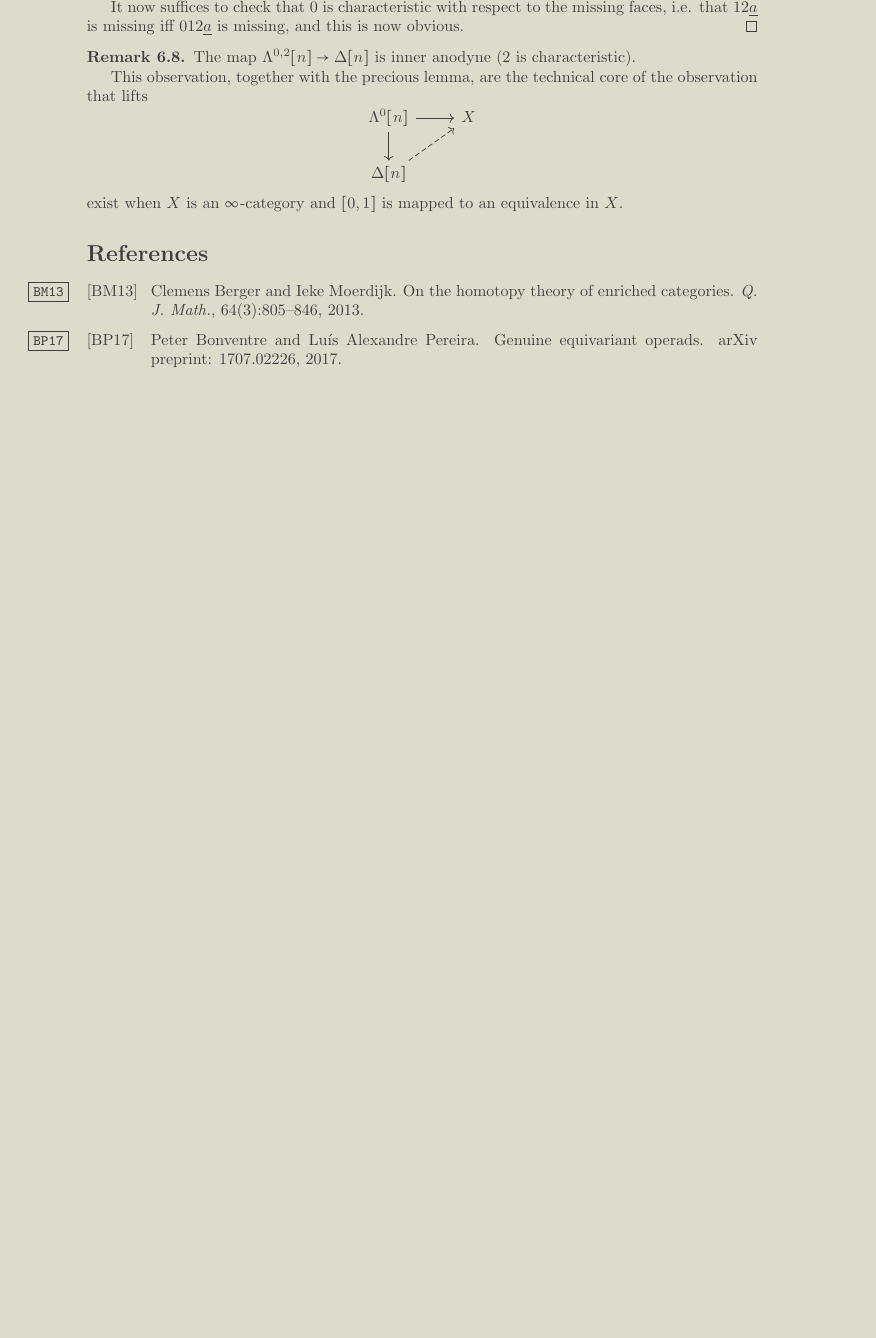
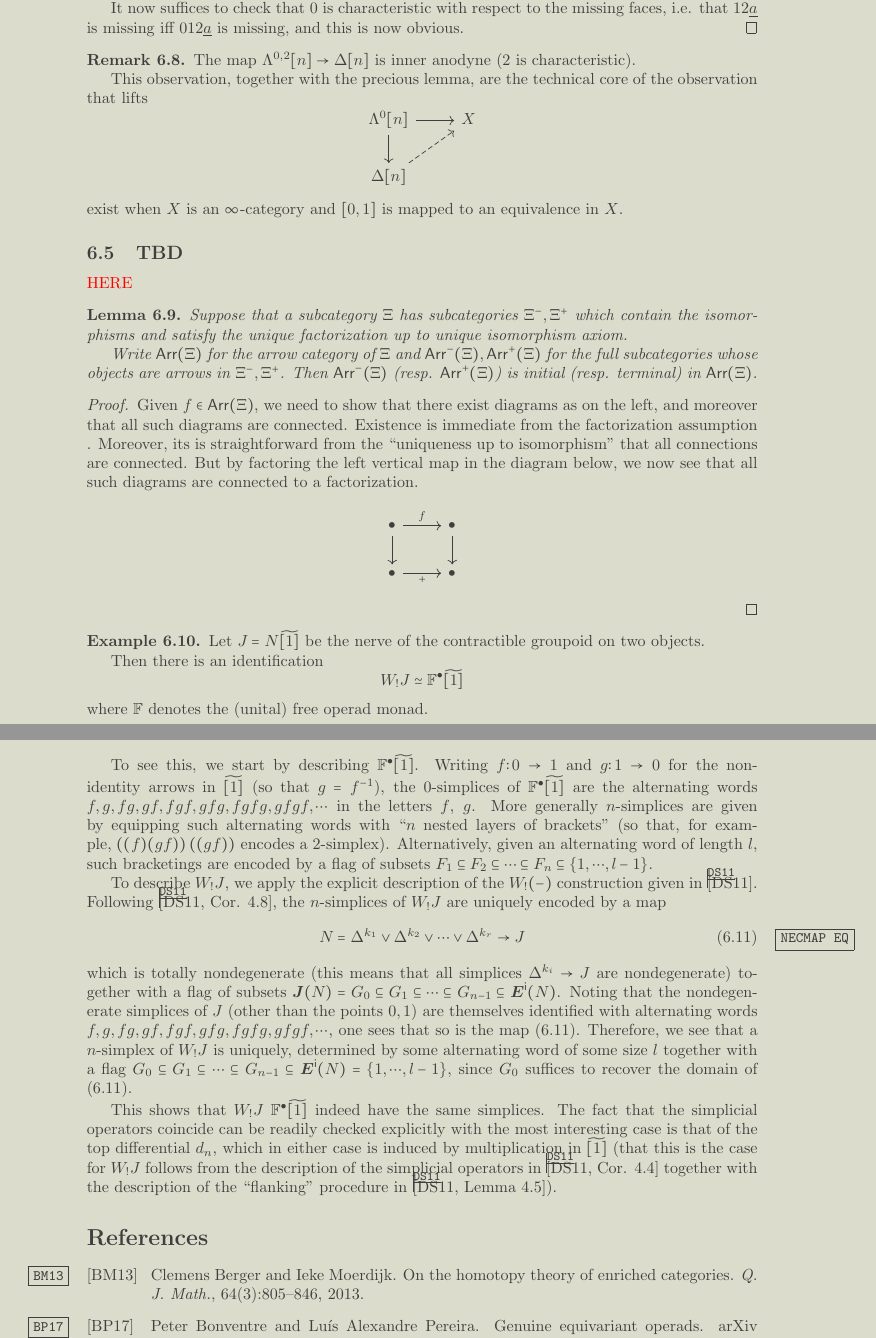
Before and after one commit to Dendroidal/EqDendSetsOps, a LaTeX paper (EqDendSets&Ops.tex): part of page 29 of 29 before the commit and two parts of pages 29 and 30 of 31 after it, the two joined at a grey line, cut so that both start at the same text, the shorter picture padded with empty space. Compiled offline with pdfLaTeX.

Commit message:
Adding a descriction of W(J)

```diff
--- a/EqDendSets&Ops.tex
+++ b/EqDendSets&Ops.tex
@@ -2719,6 +2719,124 @@ exist when $X$ is an $\infty$-category and $[0,1]$ is mapped to an equivalence i
 \end{remark}
 
 
+
+
+\subsection{TBD}
+
+{\color{red} HERE}
+
+\begin{lemma}
+Suppose that a subcategory $\Xi$ has subcategories
+$\Xi^-,\Xi^+$ which contain the isomorphisms and satisfy the unique factorization up to unique isomorphism axiom.
+
+Write $\mathsf{Arr}(\Xi)$ for the arrow category of $\Xi$ and
+$\mathsf{Arr}^{-}(\Xi), \mathsf{Arr}^{+}(\Xi)$
+for the full subcategories whose objects are arrows in $\Xi^-,\Xi^+$.
+Then $\mathsf{Arr}^{-}(\Xi)$ (resp. $\mathsf{Arr}^{+}(\Xi)$)
+is initial (resp. terminal) in $\mathsf{Arr}(\Xi)$.
+\end{lemma}
+
+
+
+\begin{proof}
+Given $f \in \mathsf{Arr}(\Xi)$, we need to show that there exist diagrams as on the left, and moreover that all such diagrams are connected.
+Existence is immediate from the factorization assumption . Moreover, its is straightforward from the ``uniqueness up to isomorphism'' that all connections are connected.
+But by factoring the left vertical map in the diagram below, we now see that all such diagrams are connected to a factorization.
+\[
+\begin{tikzcd}
+	\bullet \ar{r}{f} \ar{d}&
+	\bullet \ar{d}
+\\
+	\bullet \ar{r}[swap]{+} &
+	\bullet
+\end{tikzcd}
+\]
+%
+%\[
+%\begin{tikzcd}
+%	\bullet \ar{r}{-} \ar{dd} \ar{rd}[swap]{-} &
+%	\bullet \ar{rrr}{+} \ar{rrd}{-} &&&
+%	\bullet \ar{dd}
+%\\
+%	&
+%	\bullet \ar{rrd}[swap]{+}  &&
+%	\bullet \ar{rd}{+} \ar[dashed]{ll}[swap]{\simeq}
+%\\
+%	\bullet 	\ar{rrr}[swap]{-} &&&
+%	\bullet \ar{r}[swap]{+} &
+%	\bullet
+%\end{tikzcd}
+%\]
+\end{proof}
+
+
+
+
+
+\begin{example}
+	Let $J = N \widetilde{[1]}$ be the nerve of the contractible groupoid on two objects.
+
+	Then there is an identification
+\[
+	W_{!} J \simeq \mathbb{F}^{\bullet} \widetilde{[1]}
+\]
+	where $\mathbb{F}$ denotes the (unital) free operad monad.
+
+	To see this, we start by describing
+	$\mathbb{F}^{\bullet} \widetilde{[1]}$.
+	Writing $f \colon 0 \to 1$ and
+	$g \colon  1\to 0$ for the non-identity arrows in
+	$\widetilde{[1]}$ (so that $g=f^{-1}$), the $0$-simplices of $\mathbb{F}^{\bullet} \widetilde{[1]}$
+	are the alternating words
+	$f,g,fg,gf,fgf,gfg,fgfg,gfgf,\cdots$
+	in the letters $f$, $g$.
+	More generally
+	$n$-simplices are given by equipping such alternating words with ``$n$ nested layers of brackets''
+	(so that, for example,
+	$\left((f)(gf)\right)
+	\left( (gf) \right)$
+	encodes a $2$-simplex).
+	Alternatively, given an alternating word of length $l$, such bracketings are encoded by a flag of subsets
+	$F_1 \subseteq F_2 \subseteq \cdots
+	\subseteq F_n \subseteq \{1,\cdots,l-1\}$.
+
+	To describe $W_{!} J$, we apply the explicit description of the $W_{!} (-)$ construction given in
+	\cite{DS11}.
+	Following \cite[Cor. 4.8]{DS11}, the $n$-simplices of $W_{!} J$ are uniquely encoded by a map
+\begin{equation}\label{NECMAP EQ}
+	N = \Delta^{k_1} \vee \Delta^{k_2}
+	\vee \cdots \vee \Delta^{k_r}
+	\to J
+\end{equation}
+which is totally nondegenerate (this means that all simplices $\Delta^{k_i} \to J$ are nondegenerate)
+together with a flag of subsets
+	$\boldsymbol{J}(N) =
+	G_0 \subseteq
+	G_1 \subseteq \cdots \subseteq
+	G_{n-1} \subseteq \boldsymbol{E}^{\mathsf{i}}(N)$.
+	Noting that the nondegenerate simplices of $J$ (other than the points $0,1$)
+	are themselves identified with alternating words
+	$f,g,fg,gf,fgf,gfg,fgfg,gfgf,\cdots$,
+	one sees that so is the map \eqref{NECMAP EQ}.
+	Therefore, we see that a $n$-simplex of
+	$W_{!} J$ is uniquely, determined by some alternating word of some size $l$ together with a flag
+	$G_0 \subseteq
+	G_1 \subseteq \cdots \subseteq
+	G_{n-1} \subseteq \boldsymbol{E}^{\mathsf{i}}(N)
+	=\{1,\cdots,l-1\}$, since
+	$G_0$ suffices to recover the domain of
+	\eqref{NECMAP EQ}.
+
+	This shows that $W_{!} J$ $\mathbb{F}^{\bullet} \widetilde{[1]}$ indeed have the same simplices.
+	The fact that the simplicial operators coincide can be readily checked explicitly with the most interesting case is that of the top differential $d_n$, which in either case is induced by multiplication in
+	$\widetilde{[1]}$
+	(that this is the case for $W_{!} J$ follows from the description of the simplicial operators in
+	\cite[Cor. 4.4]{DS11} together with the description of the ``flanking'' procedure in \cite[Lemma 4.5]{DS11}).
+\end{example}
+
+
+
+
 \bibliography{biblio}{}
 
 
```
Also changed, not shown: biblio.bib (+16 -0 lines), EqDendSets&Ops.bbl, 5 other files.
